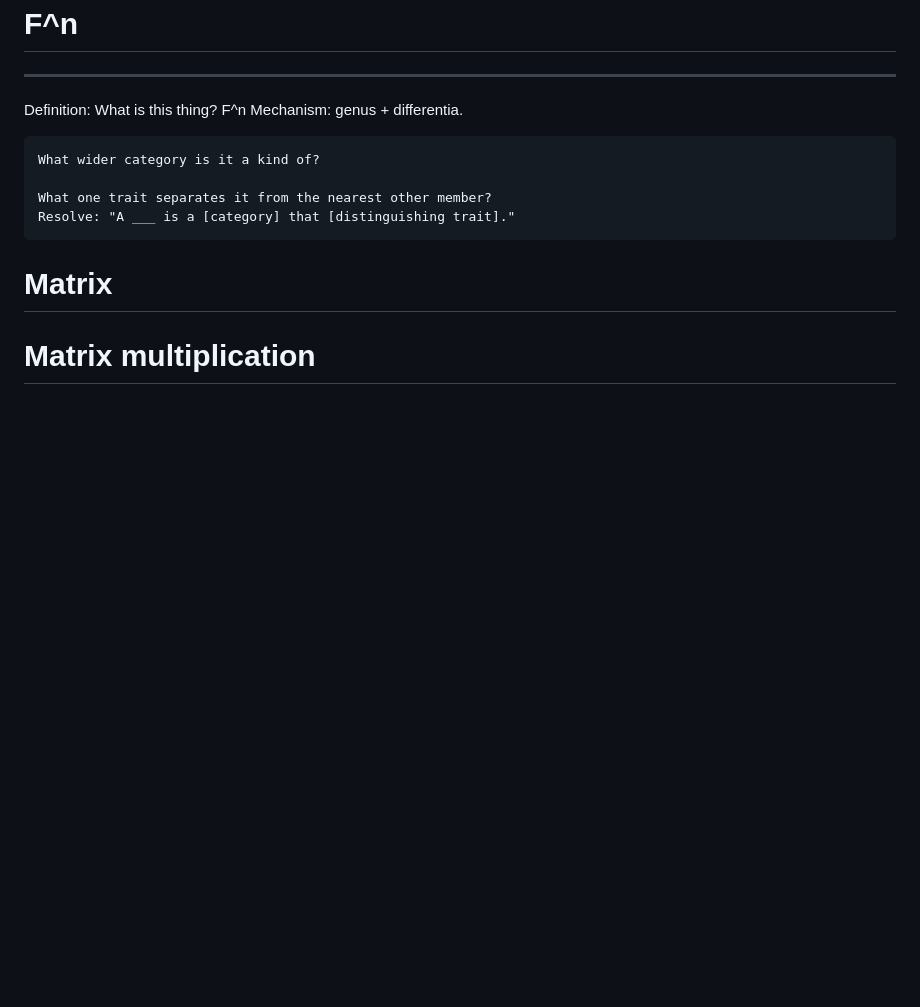
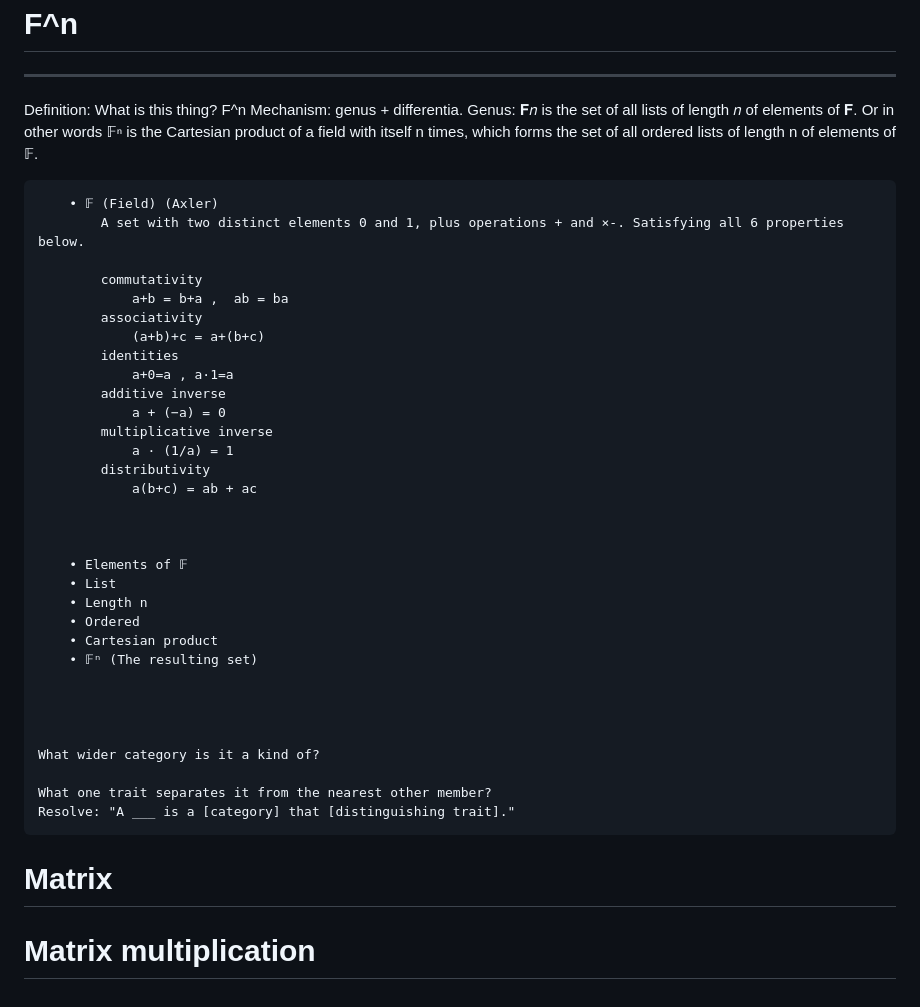
Before and after one commit to Saba-Basa/nua, a Markdown page: notes/tensor/tensor.md, the part around the change. GitHub-like rendering; blank space fills up the shorter version.

Commit message:
reworked/docs: fn in reading notes

```diff
--- a/notes/tensor/tensor.md
+++ b/notes/tensor/tensor.md
@@ -74,6 +74,38 @@ F^n
 ---------------------
 Definition:     What is this thing? F^n
     Mechanism: genus + differentia.
+    Genus:
+        𝐅𝑛 is the set of all lists of length 𝑛 of elements of 𝐅.
+        Or in other words
+        𝔽ⁿ is the Cartesian product of a field with itself n times, which forms the set of all ordered lists of length n of elements of 𝔽.
+
+        • 𝔽 (Field) (Axler)
+            A set with two distinct elements 0 and 1, plus operations + and ×-. Satisfying all 6 properties below.
+
+            commutativity
+                a+b = b+a ,  ab = ba
+            associativity
+                (a+b)+c = a+(b+c)
+            identities
+                a+0=a , a·1=a
+            additive inverse
+                a + (−a) = 0
+            multiplicative inverse
+                a · (1/a) = 1
+            distributivity
+                a(b+c) = ab + ac
+
+
+
+        • Elements of 𝔽
+        • List
+        • Length n
+        • Ordered
+        • Cartesian product
+        • 𝔽ⁿ (The resulting set)
+
+
+
 
     What wider category is it a kind of?
 
```
